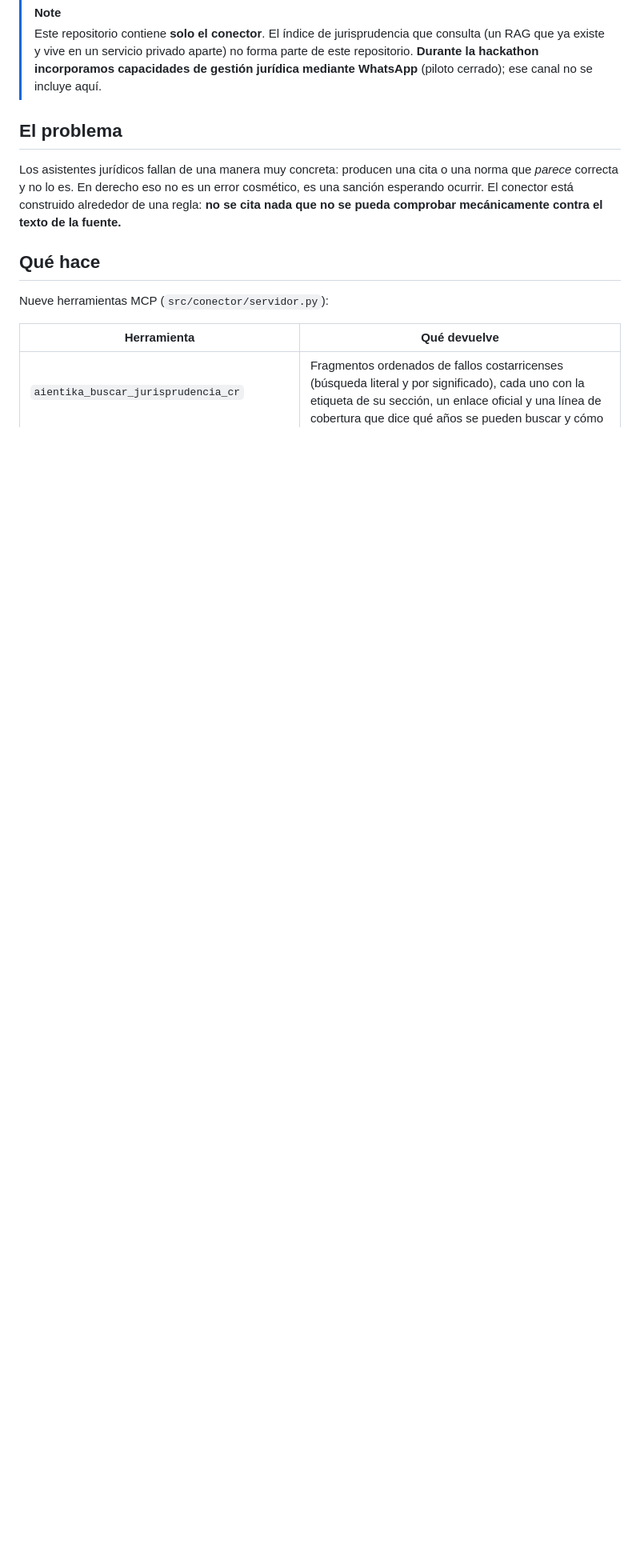
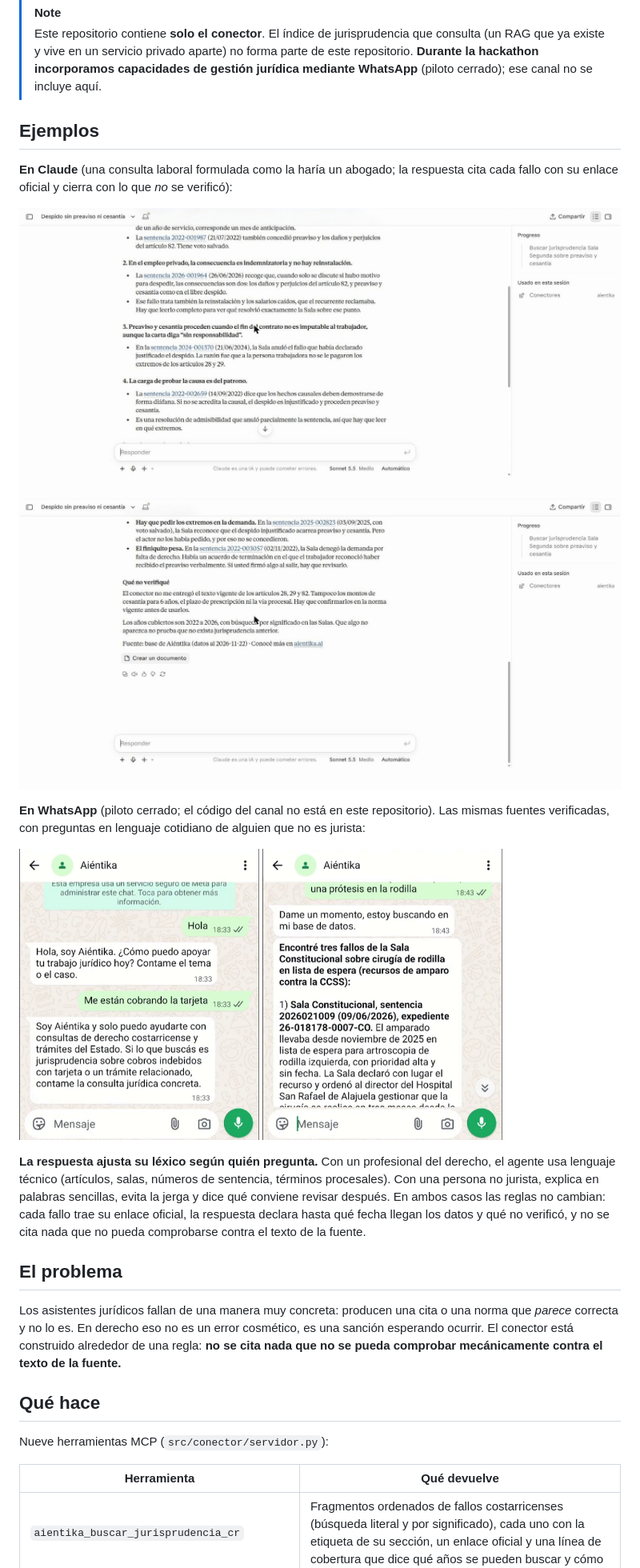
Before and after one commit to aientika/aientika, a Markdown page: README.es.md, the part around the change. Shown at 80% size. Drawn GitHub-style; pictures changed too: assets/screenshots/claude-laboral-1.png (added), assets/screenshots/claude-laboral-2.png (added), assets/screenshots/whatsapp-cobro-tarjeta.png (added); blank space fills up the shorter version.

```diff
--- a/README.es.md
+++ b/README.es.md
@@ -30,6 +30,22 @@ fragmentos verificados, enlaces oficiales y los límites exactos de lo que dicen
 > [!NOTE]
 > Este repositorio contiene **solo el conector**. El índice de jurisprudencia que consulta (un RAG que ya existe y vive en un servicio
 > privado aparte) no forma parte de este repositorio. **Durante la hackathon incorporamos capacidades de gestión jurídica mediante WhatsApp** (piloto cerrado); ese canal no se incluye aquí.
+
+## Ejemplos
+
+**En Claude** (una consulta laboral formulada como la haría un abogado; la respuesta cita cada fallo con su enlace oficial y cierra con lo que *no* se verificó):
+
+![Claude responde una consulta laboral con Aiéntika, parte 1](assets/screenshots/claude-laboral-1.png)
+![Claude responde una consulta laboral con Aiéntika, parte 2](assets/screenshots/claude-laboral-2.png)
+
+**En WhatsApp** (piloto cerrado; el código del canal no está en este repositorio). Las mismas fuentes verificadas, con preguntas en lenguaje cotidiano de alguien que no es jurista:
+
+<p>
+<img src="assets/screenshots/whatsapp-cobro-tarjeta.png" width="300" alt="WhatsApp: una persona no jurista pregunta por un cobro con tarjeta y Aiéntika le pide la consulta jurídica concreta">
+<img src="assets/screenshots/whatsapp-rodilla.png" width="300" alt="WhatsApp: una persona no jurista pregunta por la lista de espera de una prótesis de rodilla y Aiéntika responde en lenguaje sencillo con enlaces oficiales">
+</p>
+
+**La respuesta ajusta su léxico según quién pregunta.** Con un profesional del derecho, el agente usa lenguaje técnico (artículos, salas, números de sentencia, términos procesales). Con una persona no jurista, explica en palabras sencillas, evita la jerga y dice qué conviene revisar después. En ambos casos las reglas no cambian: cada fallo trae su enlace oficial, la respuesta declara hasta qué fecha llegan los datos y qué no verificó, y no se cita nada que no pueda comprobarse contra el texto de la fuente.
 
 ## El problema
 
```
Also changed, not shown: README.md (+16 -0 lines).
